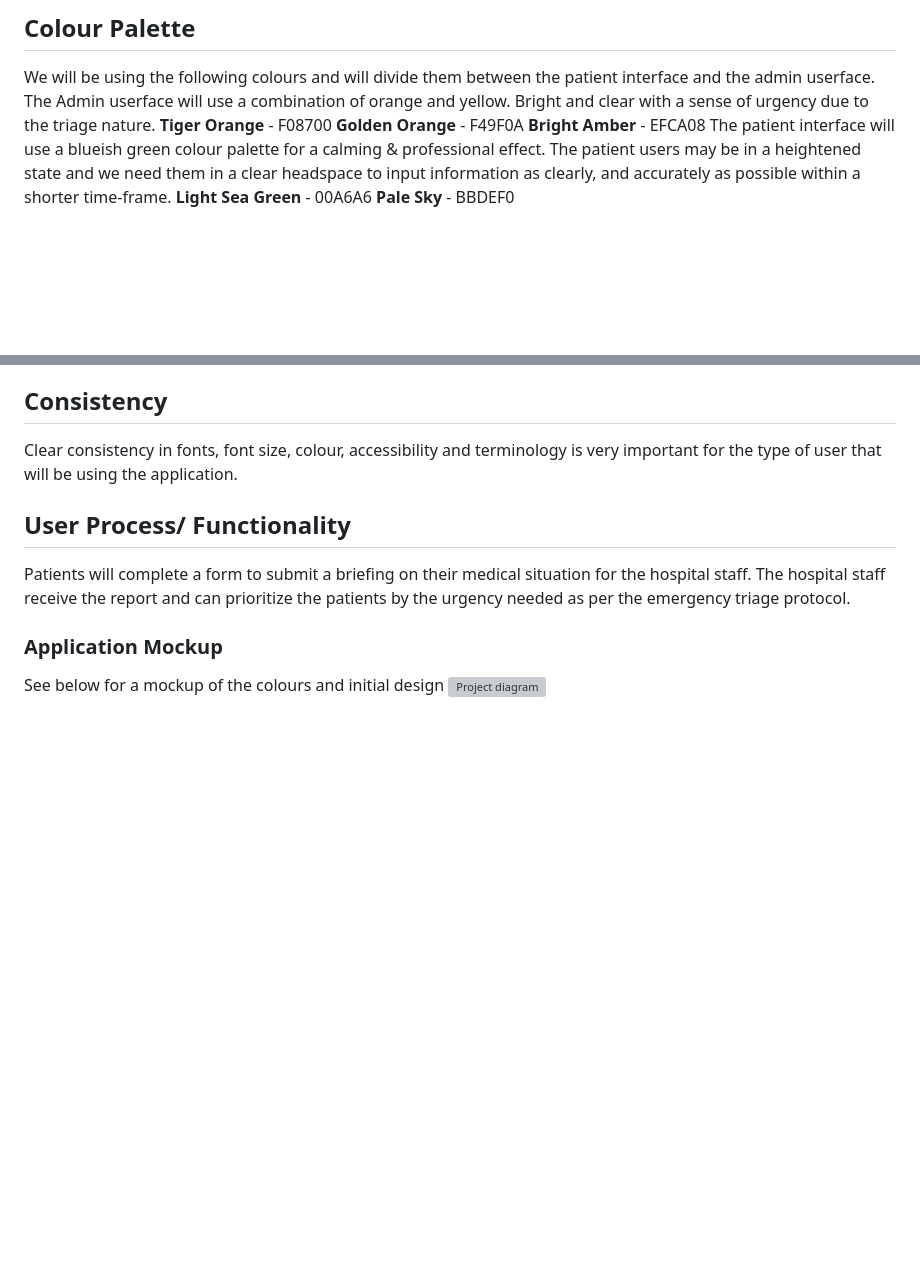
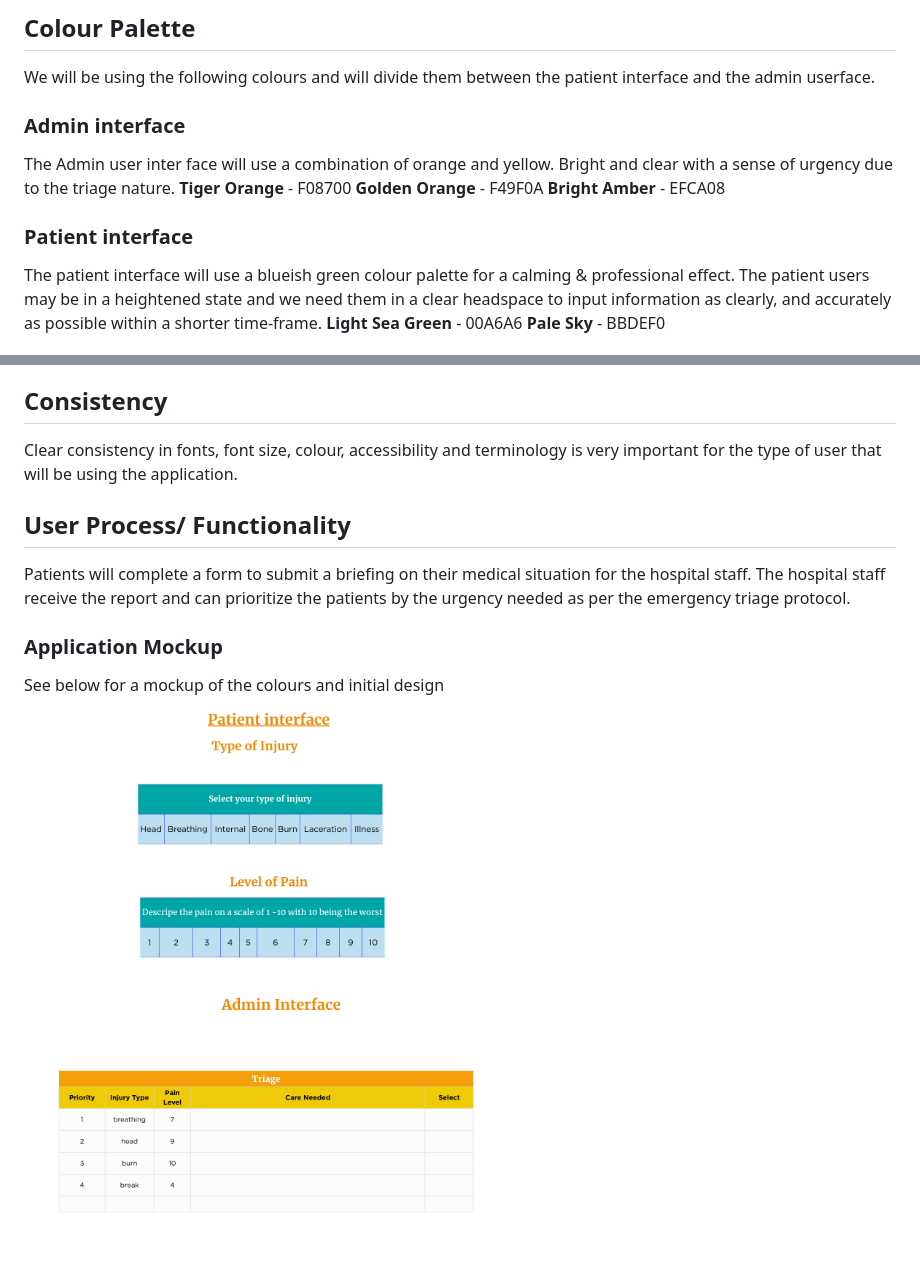
Before and after one commit to GauisCode/cst3106_labs, a Markdown page: Lab10/TriageApp.md, 2 parts joined by grey strips. Drawn GitHub-style; pictures changed too: Lab10/images/TriageMock.png (added); blank space fills up the shorter version; grey boxes are pictures that could not be loaded.

Commit message:
fixed mock
mockup fix

```diff
--- a/Lab10/TriageApp.md
+++ b/Lab10/TriageApp.md
@@ -12,10 +12,12 @@ The body will use montserrat to have clean and legible font for text and buttons
 
 ## Colour Palette
 We will be using the following colours and will divide them between the patient interface and the admin userface.
-The Admin userface will use a combination of orange and yellow. Bright and clear with a sense of urgency due to the triage nature.
+### Admin interface
+The Admin user inter face will use a combination of orange and yellow. Bright and clear with a sense of urgency due to the triage nature.
 **Tiger Orange** - F08700
 **Golden Orange** - F49F0A
 **Bright Amber** - EFCA08
+### Patient interface
 The patient interface will use a blueish green colour palette for a calming & professional effect. The patient users may be in a heightened state and we need them in a clear headspace to input information as clearly, and accurately as possible within a shorter time-frame.
 **Light Sea Green** - 00A6A6
 **Pale Sky** - BBDEF0
@@ -44,4 +46,4 @@ The hospital staff receive the report and can prioritize the patients by the urg
 
 ### Application Mockup
 See below for a mockup of the colours and initial design
-![Project diagram](./images/triageMock.png)
+![Project diagram](./images/TriageMock.png)
```
